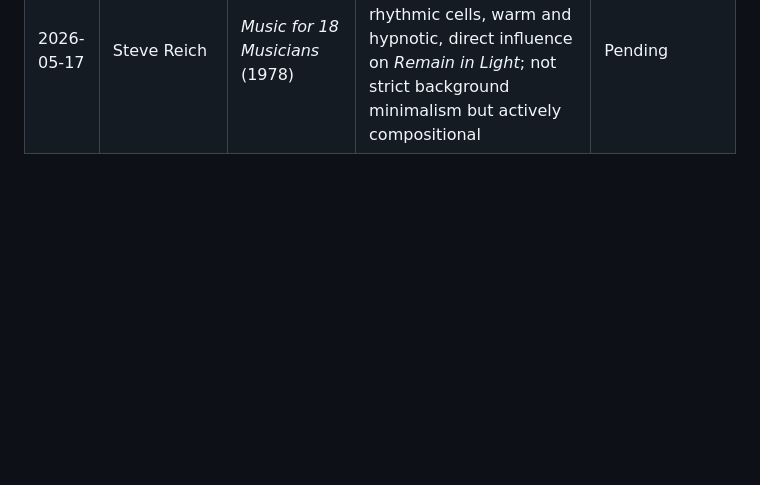
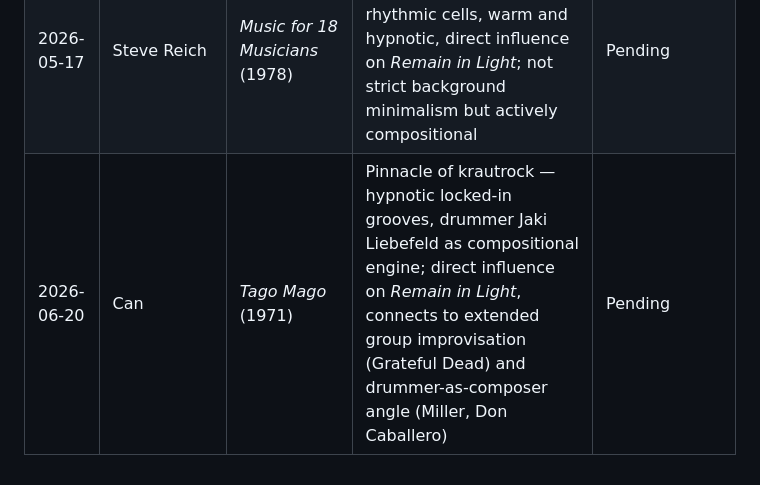
Before and after one commit to kenahoo/music-recommender, a Markdown page: recommendations.md, the part around the change. Rendered like a GitHub page; blank space fills up the shorter version.

Commit message:
Add Can - Tago Mago as pending

```diff
--- a/recommendations.md
+++ b/recommendations.md
@@ -24,3 +24,4 @@
 | 2026-05-03 | Angine de Poitrine | KEXP live session (2026) | Masked Quebec microtonal math rock duo; viral session — first exposure | Pretty great |
 | 2026-05-17 | Charles Mingus | *The Black Saint and the Sinner Lady* (1963) | Large-scale jazz composition, dense and maximalist | Very classic Mingus; cacophonous large ensemble, everything at once |
 | 2026-05-17 | Steve Reich | *Music for 18 Musicians* (1978) | Pinnacle of minimalist form — interlocking rhythmic cells, warm and hypnotic, direct influence on *Remain in Light*; not strict background minimalism but actively compositional | Pending |
+| 2026-06-20 | Can | *Tago Mago* (1971) | Pinnacle of krautrock — hypnotic locked-in grooves, drummer Jaki Liebefeld as compositional engine; direct influence on *Remain in Light*, connects to extended group improvisation (Grateful Dead) and drummer-as-composer angle (Miller, Don Caballero) | Pending |
```
